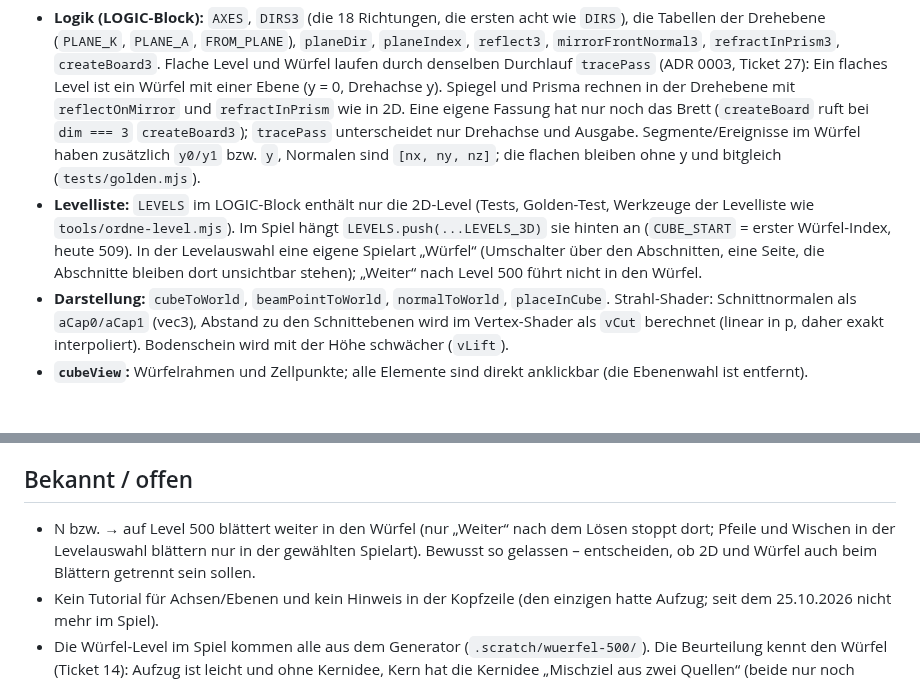
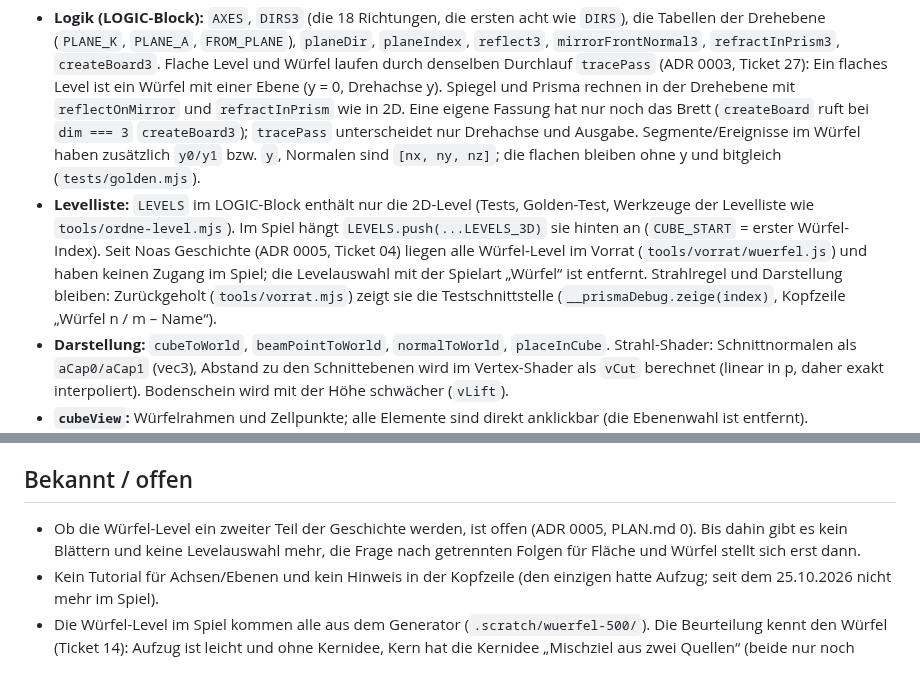
Before and after one commit to BonomoAlessandro/Prisma, a Markdown page: 3D-WUERFEL.md, 2 parts joined by grey strips. GitHub-like rendering; blank space fills up the shorter version.

```diff
--- a/3D-WUERFEL.md
+++ b/3D-WUERFEL.md
@@ -62,9 +62,11 @@ Level-Format (`LEVELS_3D` in index.html, im LOGIC-Block direkt nach `LEVELS`):
   ohne y und bitgleich (`tests/golden.mjs`).
 - **Levelliste:** `LEVELS` im LOGIC-Block enthält nur die 2D-Level (Tests, Golden-Test, Werkzeuge der Levelliste
   wie `tools/ordne-level.mjs`).
-  Im Spiel hängt `LEVELS.push(...LEVELS_3D)` sie hinten an (`CUBE_START` = erster Würfel-Index, heute 509).
-  In der Levelauswahl eine eigene Spielart „Würfel“ (Umschalter über den Abschnitten, eine Seite, die Abschnitte
-  bleiben dort unsichtbar stehen); „Weiter“ nach Level 500 führt nicht in den Würfel.
+  Im Spiel hängt `LEVELS.push(...LEVELS_3D)` sie hinten an (`CUBE_START` = erster Würfel-Index).
+  Seit Noas Geschichte (ADR 0005, Ticket 04) liegen alle Würfel-Level im Vorrat (`tools/vorrat/wuerfel.js`) und
+  haben keinen Zugang im Spiel; die Levelauswahl mit der Spielart „Würfel“ ist entfernt. Strahlregel und Darstellung
+  bleiben: Zurückgeholt (`tools/vorrat.mjs`) zeigt sie die Testschnittstelle (`__prismaDebug.zeige(index)`, Kopfzeile
+  „Würfel n / m – Name“).
 - **Darstellung:** `cubeToWorld`, `beamPointToWorld`, `normalToWorld`, `placeInCube`. Strahl-Shader:
   Schnittnormalen als `aCap0/aCap1` (vec3), Abstand zu den Schnittebenen wird im Vertex-Shader als `vCut`
   berechnet (linear in p, daher exakt interpoliert). Bodenschein wird mit der Höhe schwächer (`vLift`).
@@ -146,9 +148,8 @@ Die Logik-Tests für den Würfel nutzen den Löser (`S.solve`) wie bei den 2D-Le
 
 ## Bekannt / offen
 
-- N bzw. → auf Level 500 blättert weiter in den Würfel (nur „Weiter“ nach dem Lösen stoppt dort; Pfeile und Wischen
-  in der Levelauswahl blättern nur in der gewählten Spielart). Bewusst so gelassen – entscheiden, ob 2D und Würfel auch
-  beim Blättern getrennt sein sollen.
+- Ob die Würfel-Level ein zweiter Teil der Geschichte werden, ist offen (ADR 0005, PLAN.md 0). Bis dahin gibt es kein
+  Blättern und keine Levelauswahl mehr, die Frage nach getrennten Folgen für Fläche und Würfel stellt sich erst dann.
 - Kein Tutorial für Achsen/Ebenen und kein Hinweis in der Kopfzeile (den einzigen hatte Aufzug; seit dem
   25.10.2026 nicht mehr im Spiel).
 - Die Würfel-Level im Spiel kommen alle aus dem Generator (`.scratch/wuerfel-500/`). Die Beurteilung kennt den
```
Also changed, not shown: CONTEXT.md (+41 -14 lines), SPEC.md (+8 -6 lines).
